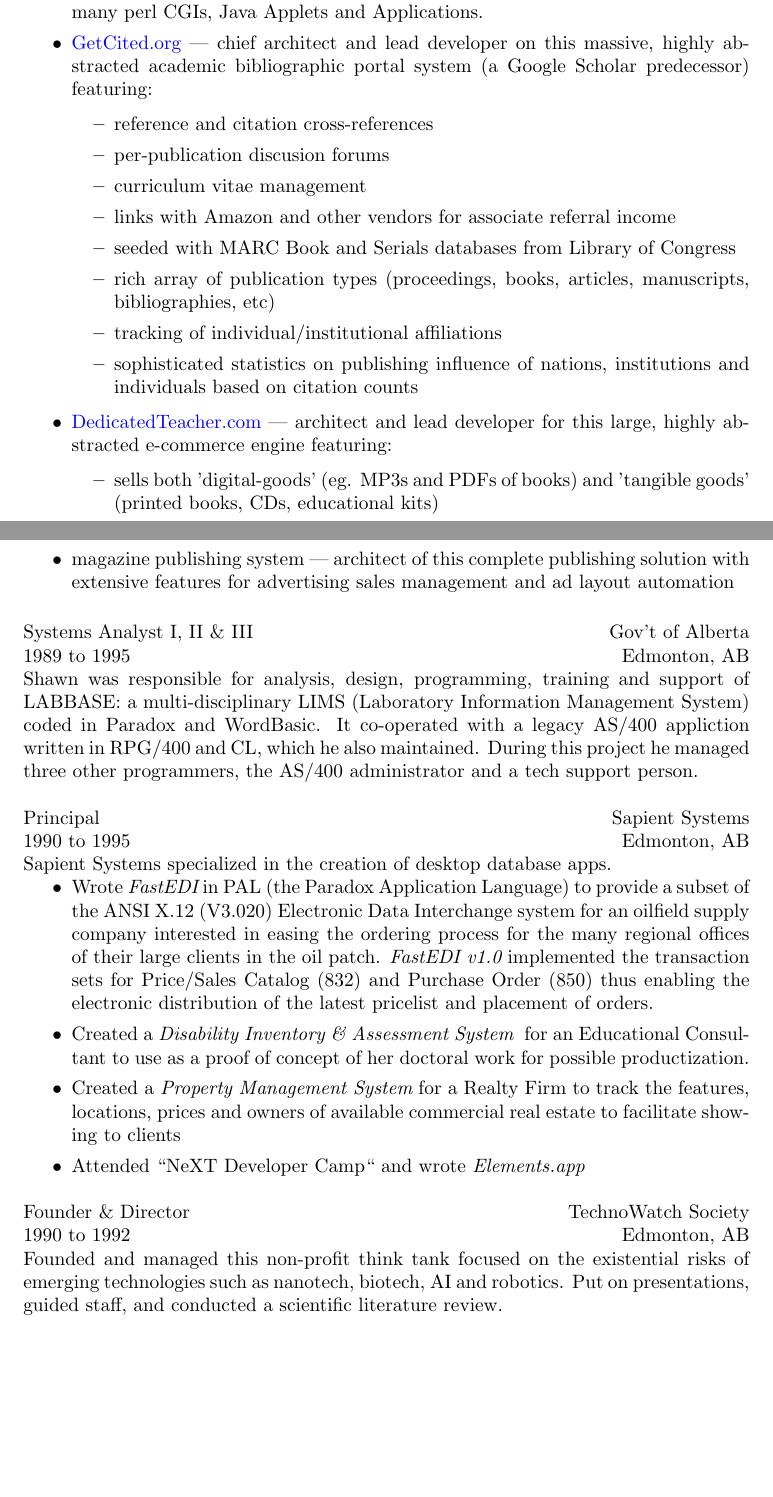
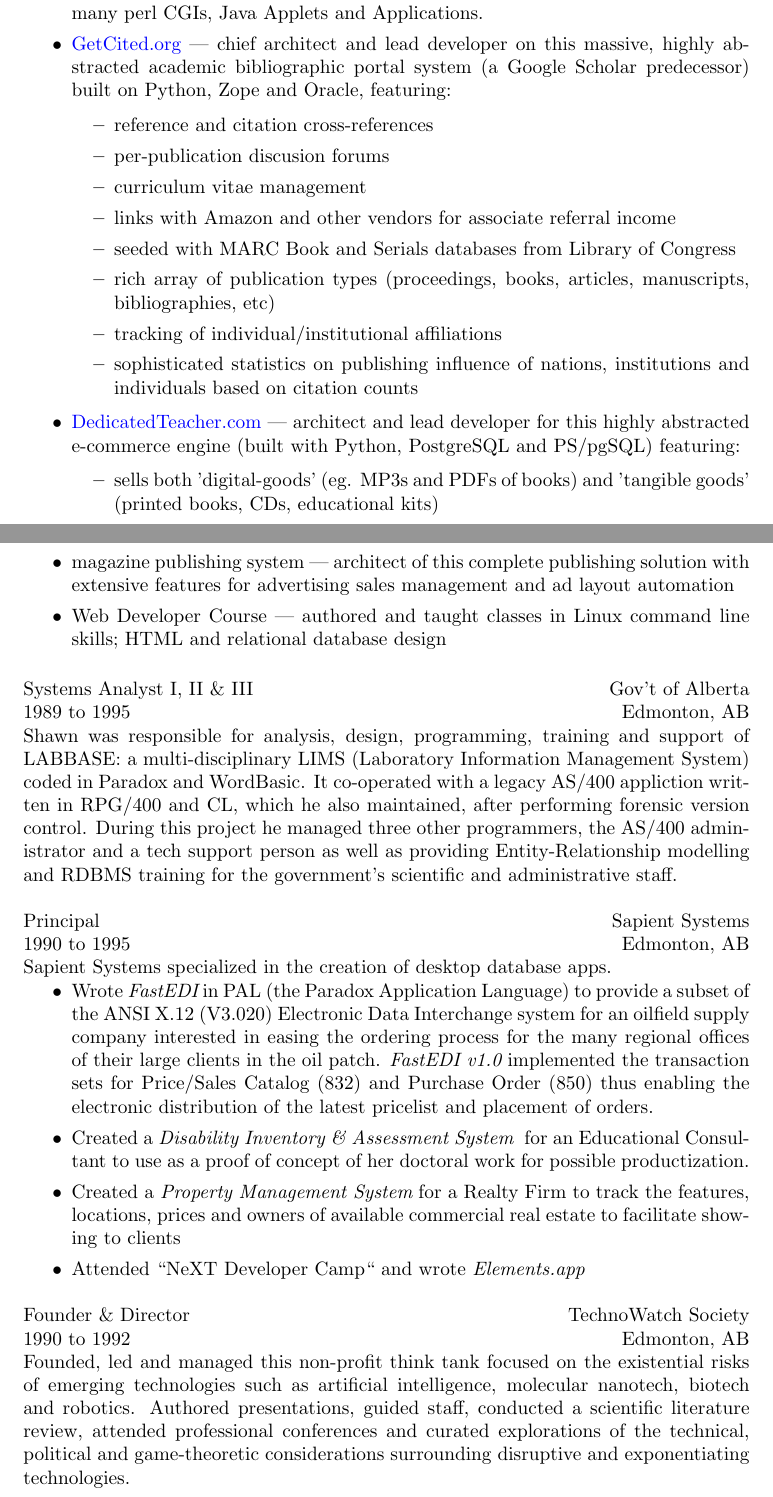
Before and after one commit to smurp/smurp_resume, a LaTeX CV (smurp_cv.tex): two parts of pages 3 and 4 of 4, joined at a grey line, cut so that both start at the same text, the shorter picture padded with empty space. Compiled offline with pdfLaTeX.

Commit message:
modernized and detailed stacks for jobs

```diff
--- a/smurp_cv.tex
+++ b/smurp_cv.tex
@@ -259,8 +258,8 @@
 
 \item \href{https://web.archive.org/web/20140517102110/http://getcited.org/}{GetCited.org}
   --- chief architect and lead developer on this massive, highly abstracted
-  academic bibliographic portal system (a Google Scholar predecessor)
-  featuring:
+  academic bibliographic portal system (a Google Scholar predecessor) built on
+  Python, Zope and Oracle, featuring:
   \begin{itemize}
     \item reference and citation cross-references
     \item per-publication discusion forums
@@ -276,8 +275,8 @@
   \end{itemize}
 
 \item \href{https://web.archive.org/web/20130302232056/http://www.dedicatedteacher.com/}{DedicatedTeacher.com}
-   --- architect and lead developer
-  for this large, highly abstracted e-commerce engine featuring:
+  --- architect and lead developer for this highly abstracted e-commerce engine
+  (built with Python, PostgreSQL and PS/pgSQL) featuring:
     \begin{itemize}
       \item sells both 'digital-goods' (eg. MP3s and PDFs of books)
       and 'tangible goods' (printed books, CDs, educational kits)
@@ -330,6 +329,9 @@
   architect of this complete publishing solution
   with extensive features for advertising sales management and ad layout
   automation
+\item Web Developer Course ---
+  authored and taught classes in Linux
+  command line skills; HTML and relational database design
 
 \end{itemize}
 
@@ -342,9 +344,12 @@
   training and support of LABBASE: a multi-disciplinary LIMS
   (Laboratory Information Management System) coded in Paradox and
   WordBasic.  It co-operated with a legacy AS/400 appliction written
-  in RPG/400 and CL, which he also maintained.  During this project he
+  in RPG/400 and CL, which he also maintained, after performing
+  forensic version control.  During this project he
   managed three other programmers, the AS/400 administrator and a tech
-  support person.
+  support person as well as providing Entity-Relationship modelling and
+  RDBMS training for the government's scientific and administrative
+  staff.
 \end{position}
 
 %%%%%%%%%%%%%%%%%%%%%%%%%%%%%%%%%%%%%%%%%%%%%%%%%%%%%%%%%%%%
@@ -374,9 +379,12 @@
 %%%%%%%%%%%%%%%%%%%%%%%%%%%%%%%%%%%%%%%%%%%%%%%%%%%%%%%%%%%%
 \input{jobs/technowatch.tex}
 \begin{position}
-  Founded and managed this non-profit think tank focused on the existential
-  risks of emerging technologies such as nanotech, biotech, AI and robotics.
-  Put on presentations, guided staff, and conducted a scientific literature review.
+  Founded, led and managed this non-profit think tank focused on the existential
+  risks of emerging technologies such as artificial intelligence, molecular
+  nanotech, biotech and robotics.
+  Authored presentations, guided staff, conducted a scientific literature review,
+  attended professional conferences and curated explorations of the technical, political
+  and game-theoretic considerations surrounding disruptive and exponentiating technologies.
 \end{position}
 
 
```
Also changed, not shown: smurp_cv.pdf, smurp_cv.tex (13 more changed lines).
